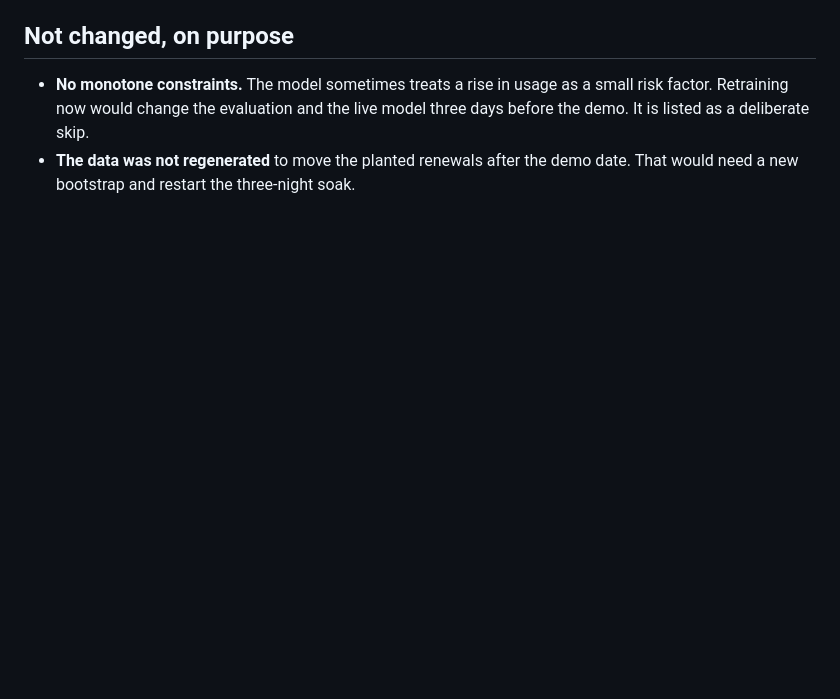
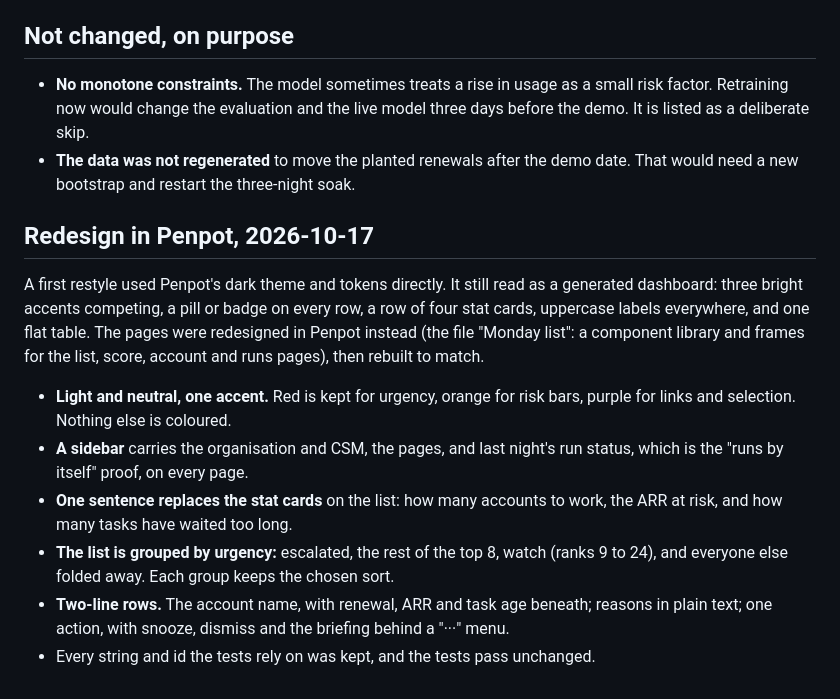
Before and after one commit to utkarsh199708/fello, a Markdown page: docs/decisions/step-7-review.md, the part around the change. GitHub-like rendering; blank space fills up the shorter version.

```diff
--- a/docs/decisions/step-7-review.md
+++ b/docs/decisions/step-7-review.md
@@ -46,3 +46,14 @@ Date: 2026-10-17. A review of the finished submission, read as a reviewer would,
 
 - **No monotone constraints.** The model sometimes treats a rise in usage as a small risk factor. Retraining now would change the evaluation and the live model three days before the demo. It is listed as a deliberate skip.
 - **The data was not regenerated** to move the planted renewals after the demo date. That would need a new bootstrap and restart the three-night soak.
+
+## Redesign in Penpot, 2026-10-17
+
+A first restyle used Penpot's dark theme and tokens directly. It still read as a generated dashboard: three bright accents competing, a pill or badge on every row, a row of four stat cards, uppercase labels everywhere, and one flat table. The pages were redesigned in Penpot instead (the file "Monday list": a component library and frames for the list, score, account and runs pages), then rebuilt to match.
+
+- **Light and neutral, one accent.** Red is kept for urgency, orange for risk bars, purple for links and selection. Nothing else is coloured.
+- **A sidebar** carries the organisation and CSM, the pages, and last night's run status, which is the "runs by itself" proof, on every page.
+- **One sentence replaces the stat cards** on the list: how many accounts to work, the ARR at risk, and how many tasks have waited too long.
+- **The list is grouped by urgency:** escalated, the rest of the top 8, watch (ranks 9 to 24), and everyone else folded away. Each group keeps the chosen sort.
+- **Two-line rows.** The account name, with renewal, ARR and task age beneath; reasons in plain text; one action, with snooze, dismiss and the briefing behind a "···" menu.
+- Every string and id the tests rely on was kept, and the tests pass unchanged.
```
Also changed, not shown: README.md (+1 -1 lines), docs/loom-script.md (+2 -2 lines), docs/img/account.png, docs/img/list.png, docs/img/run.png, docs/img/runs.png, docs/img/score.png, 7 other files.
